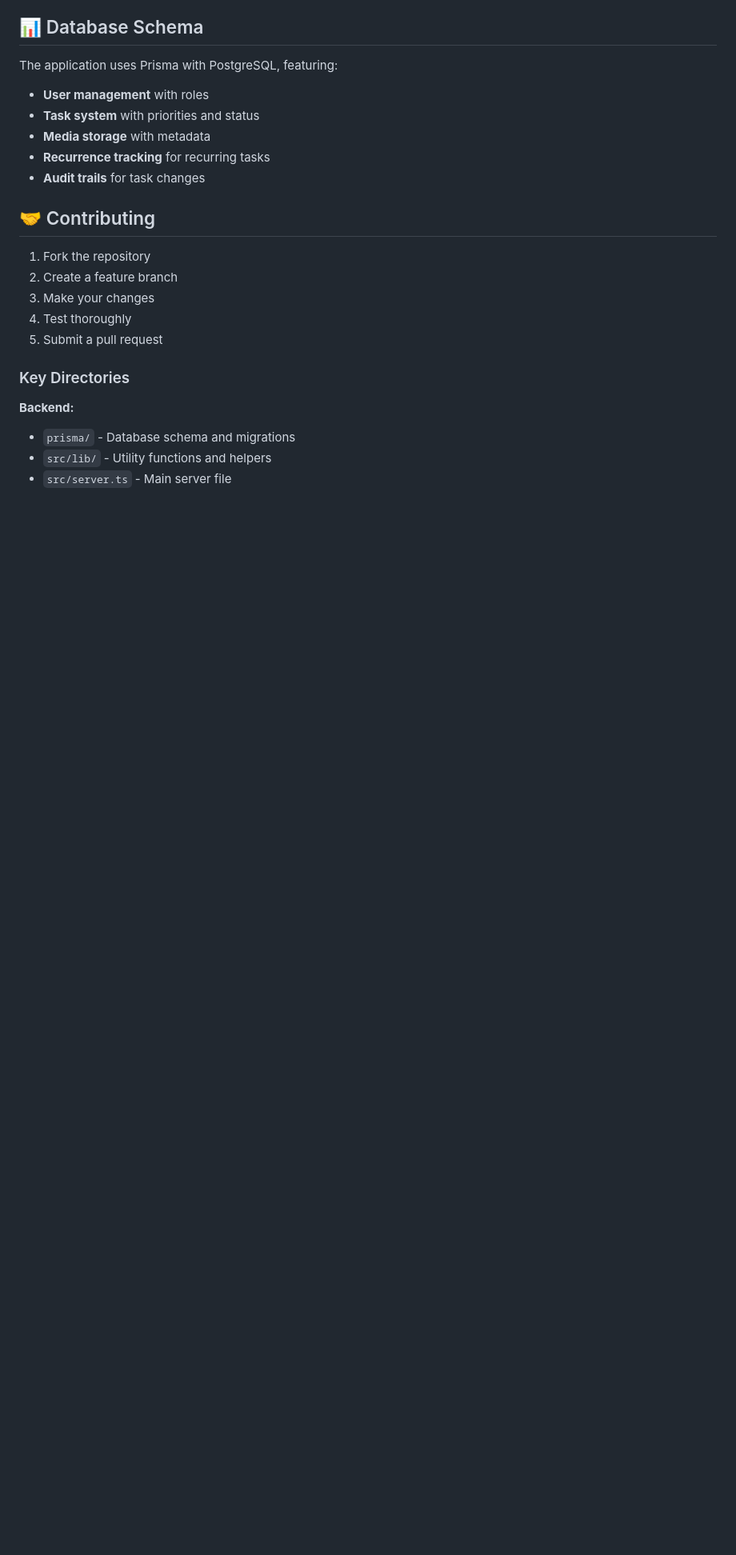
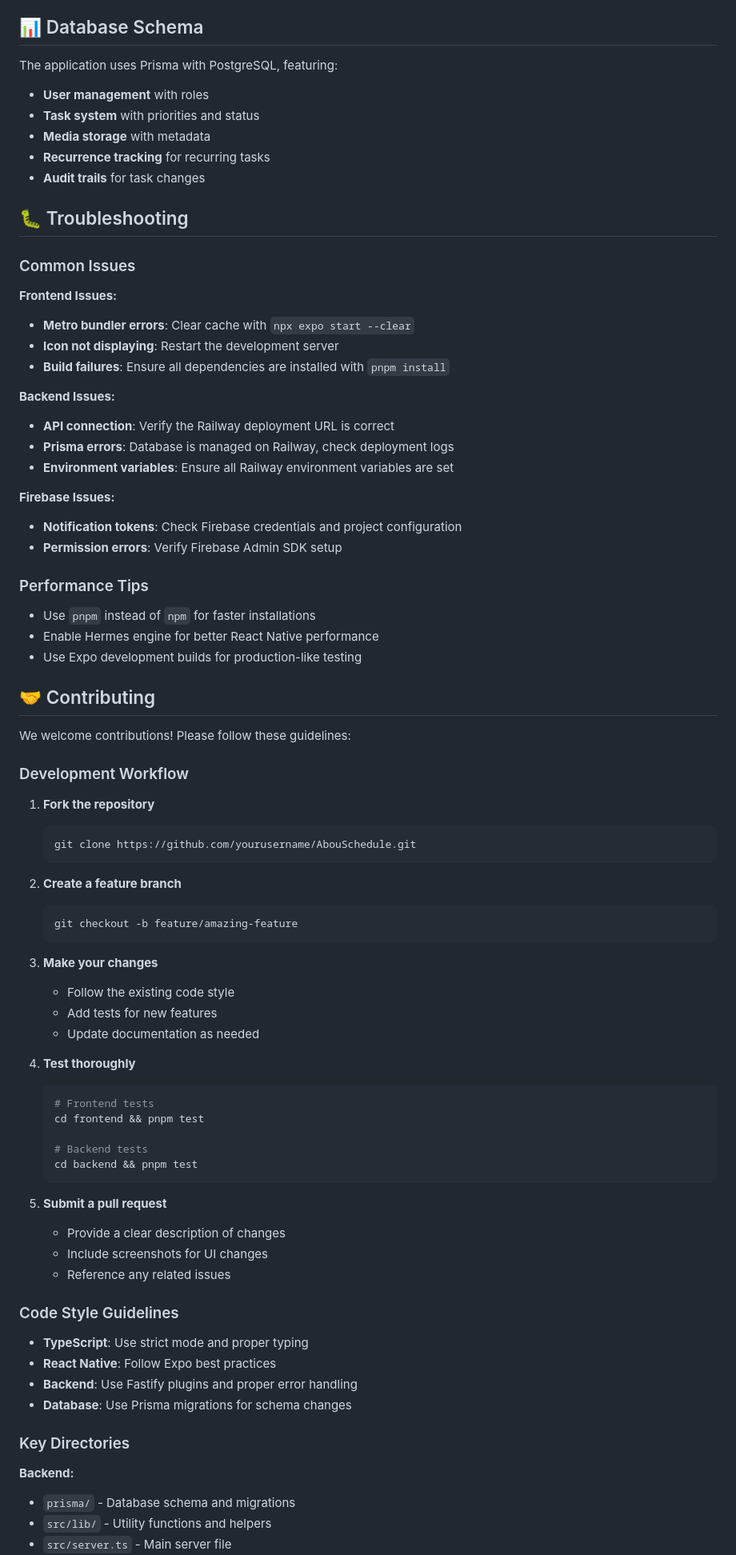
Before and after one commit to Selim-Abouleila/AbouSchedule, a Markdown page: README.md, the part around the change printed below. Shown: that part at 80% size. Rendered like a GitHub page; blank space fills up the shorter version.

Commit message:
Making README as close to a 10/10 as possible

````diff
--- a/README.md
+++ b/README.md
@@ -435,13 +493,74 @@ The application uses Prisma with PostgreSQL, featuring:
 - **Recurrence tracking** for recurring tasks
 - **Audit trails** for task changes
 
+
+
+
+
+## 🐛 Troubleshooting
+
+### Common Issues
+
+**Frontend Issues:**
+- **Metro bundler errors**: Clear cache with `npx expo start --clear`
+- **Icon not displaying**: Restart the development server
+- **Build failures**: Ensure all dependencies are installed with `pnpm install`
+
+**Backend Issues:**
+- **API connection**: Verify the Railway deployment URL is correct
+- **Prisma errors**: Database is managed on Railway, check deployment logs
+- **Environment variables**: Ensure all Railway environment variables are set
+
+**Firebase Issues:**
+- **Notification tokens**: Check Firebase credentials and project configuration
+- **Permission errors**: Verify Firebase Admin SDK setup
+
+### Performance Tips
+- Use `pnpm` instead of `npm` for faster installations
+- Enable Hermes engine for better React Native performance
+- Use Expo development builds for production-like testing
+
 ## 🤝 Contributing
 
-1. Fork the repository
-2. Create a feature branch
-3. Make your changes
-4. Test thoroughly
-5. Submit a pull request
+We welcome contributions! Please follow these guidelines:
+
+### Development Workflow
+
+1. **Fork the repository**
+   ```bash
+   git clone https://github.com/yourusername/AbouSchedule.git
+   ```
+
+2. **Create a feature branch**
+   ```bash
+   git checkout -b feature/amazing-feature
+   ```
+
+3. **Make your changes**
+   - Follow the existing code style
+   - Add tests for new features
+   - Update documentation as needed
+
+4. **Test thoroughly**
+   ```bash
+   # Frontend tests
+   cd frontend && pnpm test
+
+   # Backend tests
+   cd backend && pnpm test
+   ```
+
+5. **Submit a pull request**
+   - Provide a clear description of changes
+   - Include screenshots for UI changes
+   - Reference any related issues
+
+### Code Style Guidelines
+
+- **TypeScript**: Use strict mode and proper typing
+- **React Native**: Follow Expo best practices
+- **Backend**: Use Fastify plugins and proper error handling
+- **Database**: Use Prisma migrations for schema changes
 
 ### Key Directories
 
````
Also changed, not shown: other parts of README.md (+97 -9 lines).
